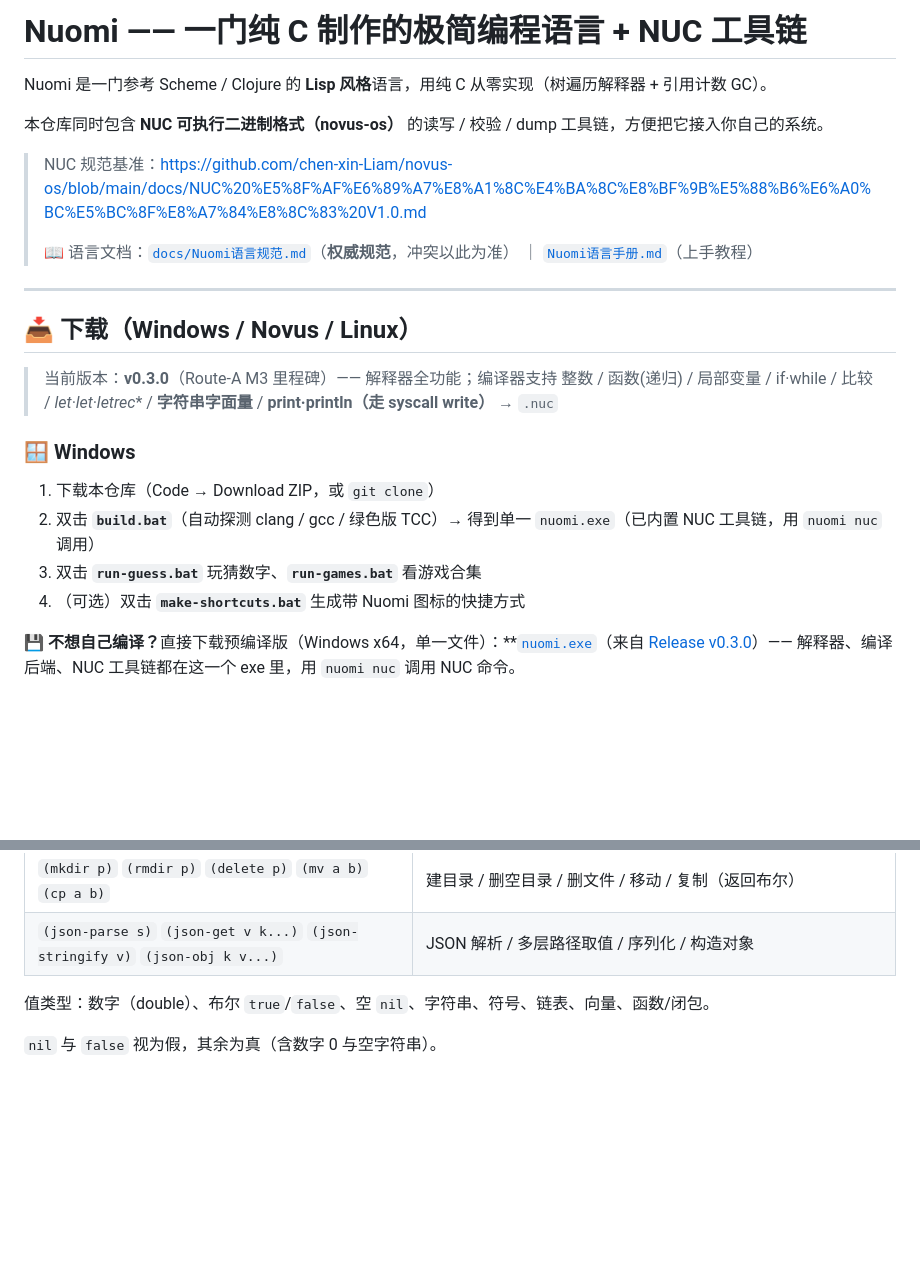
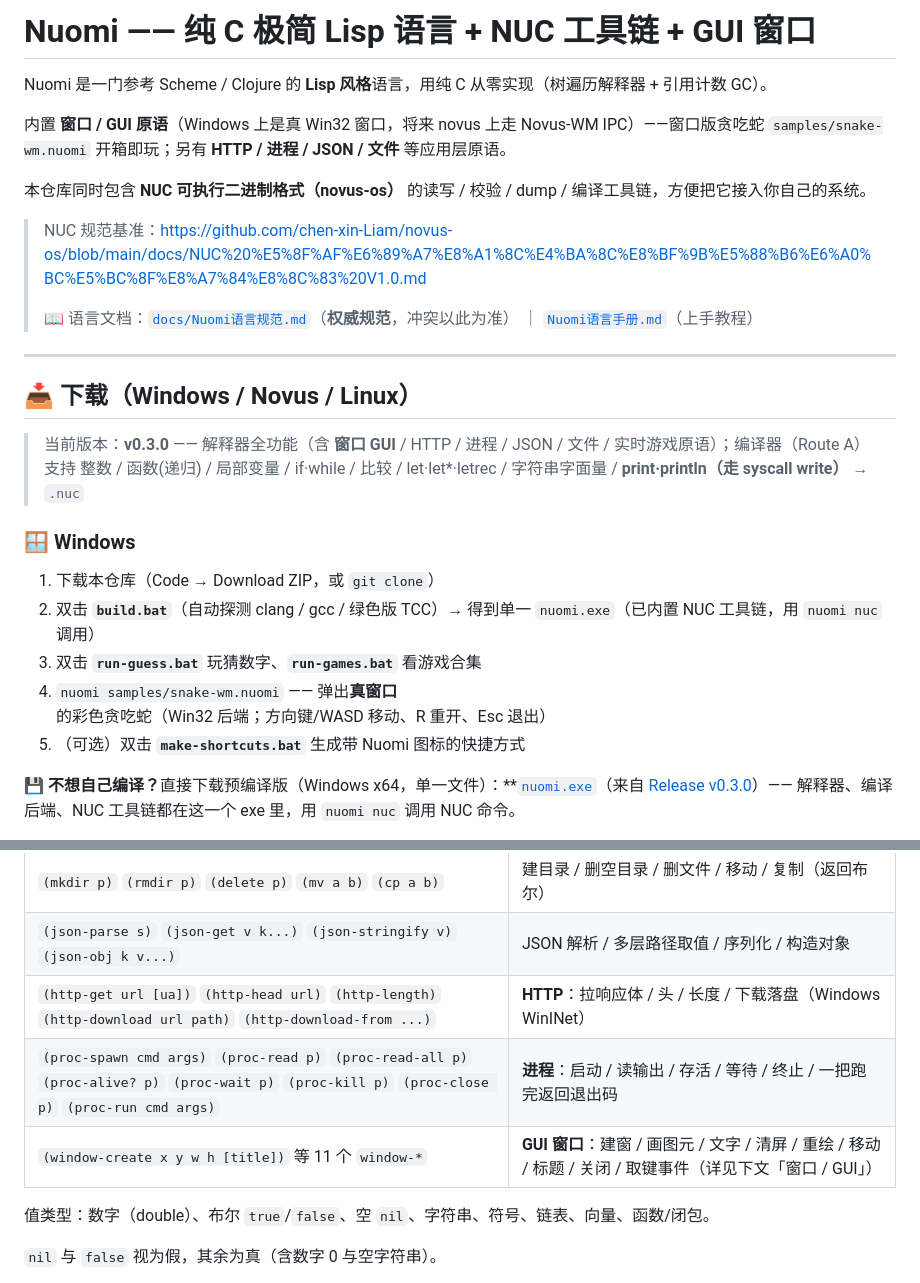
Before and after one commit to Ryan-cpu-lang/Nuomi, a Markdown page: README.md, 2 parts joined by grey strips. Rendered like a GitHub page; blank space fills up the shorter version.

```diff
--- a/README.md
+++ b/README.md
@@ -1,8 +1,10 @@
-# Nuomi —— 一门纯 C 制作的极简编程语言 + NUC 工具链
+# Nuomi —— 纯 C 极简 Lisp 语言 + NUC 工具链 + GUI 窗口
 
 Nuomi 是一门参考 Scheme / Clojure 的 **Lisp 风格**语言，用纯 C 从零实现（树遍历解释器 + 引用计数 GC）。
 
-本仓库同时包含 **NUC 可执行二进制格式（novus-os）** 的读写 / 校验 / dump 工具链，方便把它接入你自己的系统。
+内置 **窗口 / GUI 原语**（Windows 上是真 Win32 窗口，将来 novus 上走 Novus-WM IPC）——窗口版贪吃蛇 `samples/snake-wm.nuomi` 开箱即玩；另有 **HTTP / 进程 / JSON / 文件** 等应用层原语。
+
+本仓库同时包含 **NUC 可执行二进制格式（novus-os）** 的读写 / 校验 / dump / 编译工具链，方便把它接入你自己的系统。
 
 > NUC 规范基准：<https://github.com/chen-xin-Liam/novus-os/blob/main/docs/NUC%20%E5%8F%AF%E6%89%A7%E8%A1%8C%E4%BA%8C%E8%BF%9B%E5%88%B6%E6%A0%BC%E5%BC%8F%E8%A7%84%E8%8C%83%20V1.0.md>
 >
@@ -14,14 +16,15 @@ Nuomi 是一门参考 Scheme / Clojure 的 **Lisp 风格**语言，用纯 C 从
 
 ## 📥 下载（Windows / Novus / Linux）
 
-> 当前版本：**v0.3.0**（Route-A M3 里程碑）—— 解释器全功能；编译器支持 整数 / 函数(递归) / 局部变量 / if·while / 比较 / **let·let*·letrec** / **字符串字面量** / **print·println（走 syscall write）** → `.nuc`
+> 当前版本：**v0.3.0** —— 解释器全功能（含 **窗口 GUI** / HTTP / 进程 / JSON / 文件 / 实时游戏原语）；编译器（Route A）支持 整数 / 函数(递归) / 局部变量 / if·while / 比较 / let·let*·letrec / 字符串字面量 / **print·println（走 syscall write）** → `.nuc`
 
 ### 🪟 Windows
 
 1. 下载本仓库（Code → Download ZIP，或 `git clone`）
 2. 双击 **`build.bat`**（自动探测 clang / gcc / 绿色版 TCC）→ 得到单一 `nuomi.exe`（已内置 NUC 工具链，用 `nuomi nuc` 调用）
 3. 双击 **`run-guess.bat`** 玩猜数字、**`run-games.bat`** 看游戏合集
-4. （可选）双击 **`make-shortcuts.bat`** 生成带 Nuomi 图标的快捷方式
+4. `nuomi samples/snake-wm.nuomi` —— 弹出**真窗口**的彩色贪吃蛇（Win32 后端；方向键/WASD 移动、R 重开、Esc 退出）
+5. （可选）双击 **`make-shortcuts.bat`** 生成带 Nuomi 图标的快捷方式
 
 💾 **不想自己编译？**&#x76F4;接下载预编译版（Windows x64，单一文件）：\*\*[`nuomi.exe`](https://github.com/Ryan-cpu-lang/Nuomi/releases/download/v0.3.0/nuomi.exe)（来自 [Release v0.3.0](https://github.com/Ryan-cpu-lang/Nuomi/releases/tag/v0.3.0)）—— 解释器、编译后端、NUC 工具链都在这一个 exe 里，用 `nuomi nuc` 调用 NUC 命令。
 
@@ -196,6 +208,9 @@ nuomi> (sq 9)
 | `(ls dir)`                                                                                  | 列目录 → 文件名列表（不含 `.` `..`；失败 `nil`）                                                    |
 | `(mkdir p)` `(rmdir p)` `(delete p)` `(mv a b)` `(cp a b)`                                  | 建目录 / 删空目录 / 删文件 / 移动 / 复制（返回布尔）                                                     |
 | `(json-parse s)` `(json-get v k...)` `(json-stringify v)` `(json-obj k v...)`               | JSON 解析 / 多层路径取值 / 序列化 / 构造对象                                                        |
+| `(http-get url [ua])` `(http-head url)` `(http-length)` `(http-download url path)` `(http-download-from ...)` | **HTTP**：拉响应体 / 头 / 长度 / 下载落盘（Windows WinINet）                                       |
+| `(proc-spawn cmd args)` `(proc-read p)` `(proc-read-all p)` `(proc-alive? p)` `(proc-wait p)` `(proc-kill p)` `(proc-close p)` `(proc-run cmd args)` | **进程**：启动 / 读输出 / 存活 / 等待 / 终止 / 一把跑完返回退出码                                          |
+| `(window-create x y w h [title])` 等 11 个 `window-*`                                         | **GUI 窗口**：建窗 / 画图元 / 文字 / 清屏 / 重绘 / 移动 / 标题 / 关闭 / 取键事件（详见下文「窗口 / GUI」）            |
 
 值类型：数字（double）、布尔 `true`/`false`、空 `nil`、字符串、符号、链表、向量、函数/闭包。
 
```
Also changed, not shown: other parts of README.md (+51 -27 lines).
